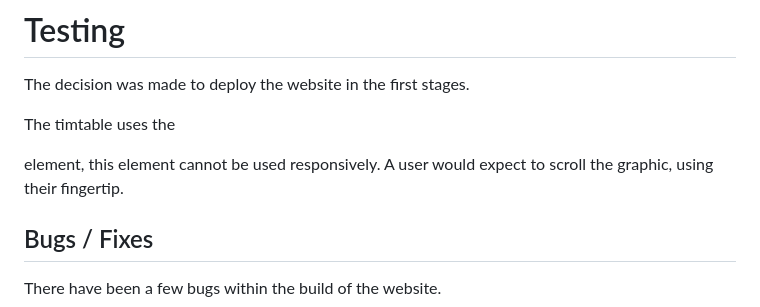
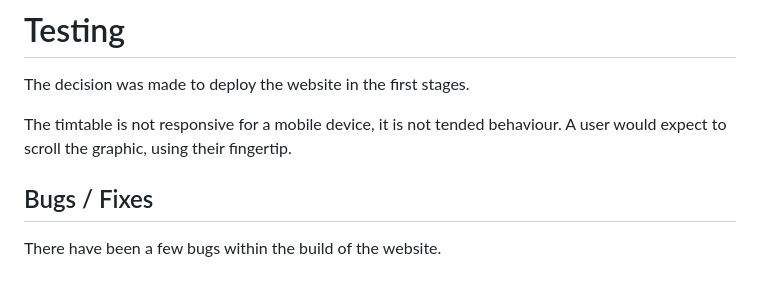
Before and after one commit to lisa-bird/milestone-project-1, a Markdown page: README.md, the part around the change. Drawn GitHub-style; blank space fills up the shorter version.

Commit message:
fixed grammar error

```diff
--- a/README.md
+++ b/README.md
@@ -95,7 +95,7 @@ To help me create this website I used these technologies:
 
 The decision was made to deploy the website in the first stages.
 
-The timtable uses the <table> element, this element cannot be used responsively. A user would expect to scroll the graphic, using their fingertip.
+The timtable is not responsive for a mobile device, it is not tended behaviour. A user would expect to scroll the graphic, using their fingertip.
 
 ## Bugs / Fixes
 There have been a few bugs within the build of the website.
```
